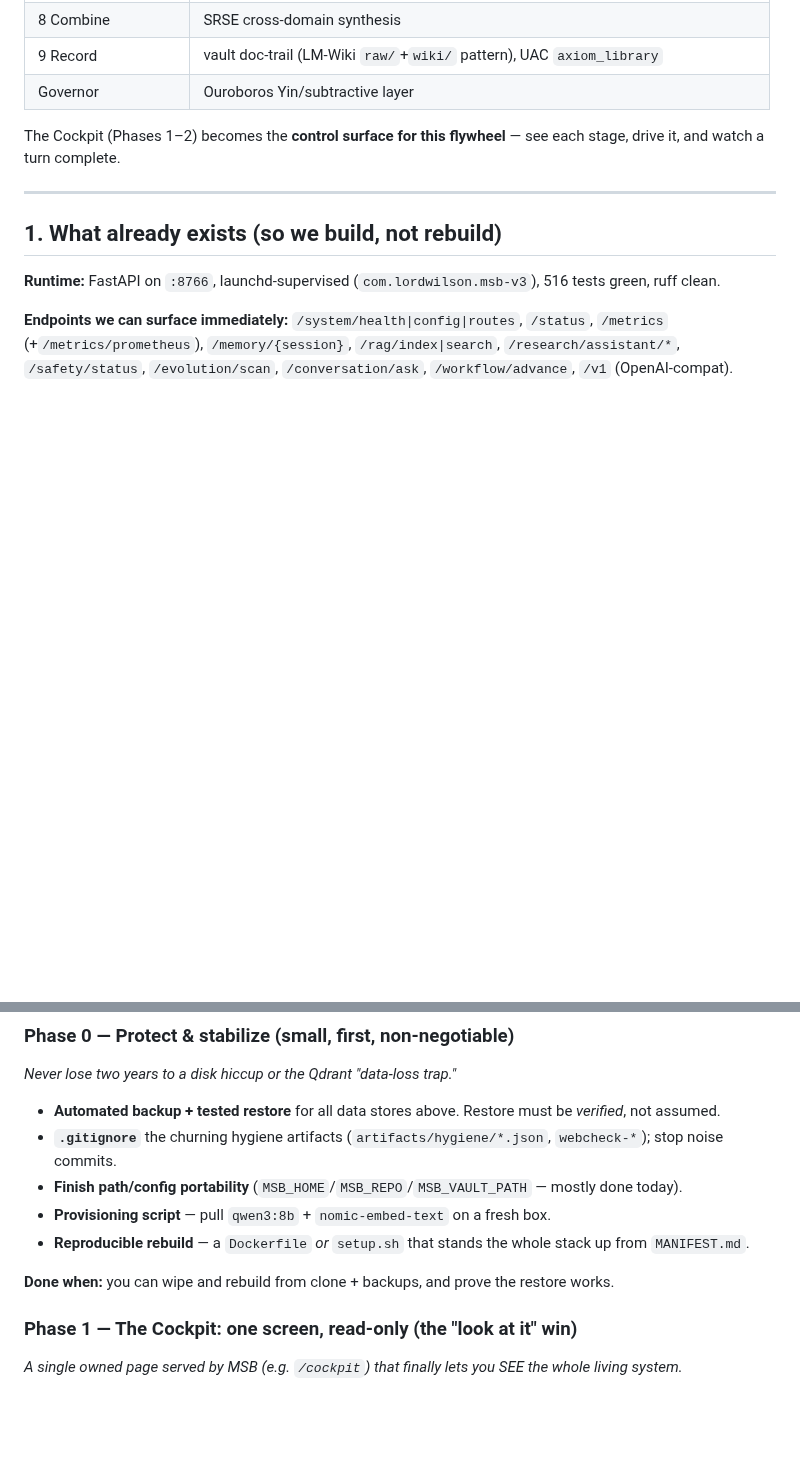
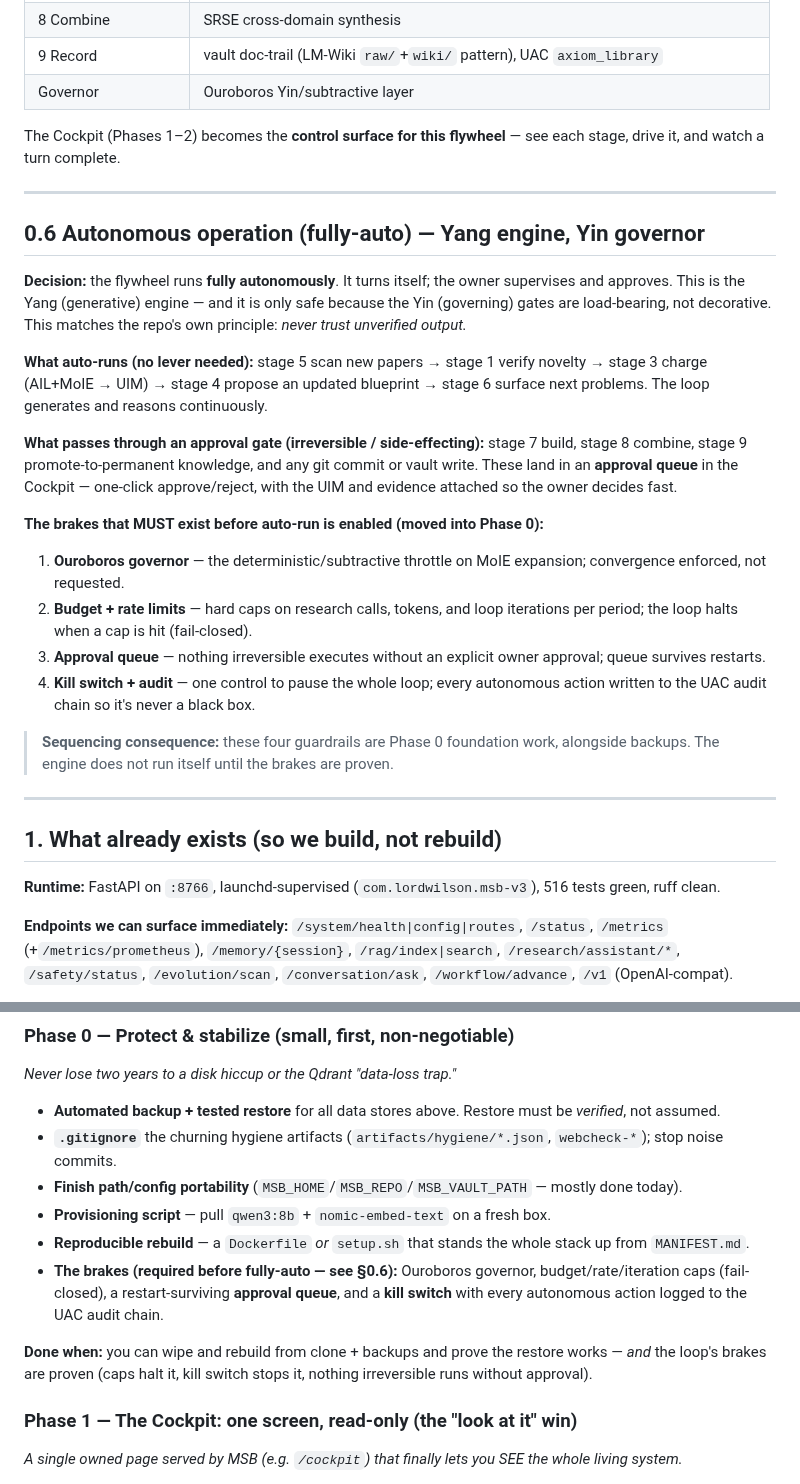
Before and after one commit to lordwilsonDev/msb-v3, a Markdown page: docs/blueprints/2026-08-11-adaptive-build-environment.md, 2 parts joined by grey strips. Drawn GitHub-style; blank space fills up the shorter version.

Commit message:
docs(blueprint): fully-autonomous flywheel + Phase 0 brakes
Loop runs fully auto (Yang): scan→verify→charge(AIL+MoIE→UIM)→propose
blueprint→next problems, continuously. Irreversible acts (build, combine,
promote-to-permanent, commit/vault-write) pass an approval queue (Yin).
Adds §0.6 autonomous operation and moves the four required brakes —
Ouroboros governor, fail-closed budget/rate/iteration caps, restart-safe
approval queue, kill switch + UAC audit of every autonomous action — into
Phase 0. Engine does not self-run until the brakes are proven.

Co-Authored-By: Claude Opus 4.8 <noreply@anthropic.com>

```diff
--- a/docs/blueprints/2026-08-11-adaptive-build-environment.md
+++ b/docs/blueprints/2026-08-11-adaptive-build-environment.md
@@ -79,6 +79,25 @@ The Cockpit (Phases 1–2) becomes the **control surface for this flywheel** —
 
 ---
 
+## 0.6 Autonomous operation (fully-auto) — Yang engine, Yin governor
+
+**Decision:** the flywheel runs **fully autonomously**. It turns itself; the owner supervises and approves. This is the Yang (generative) engine — and it is only safe because the Yin (governing) gates are load-bearing, not decorative. This matches the repo's own principle: *never trust unverified output.*
+
+**What auto-runs (no lever needed):** stage 5 scan new papers → stage 1 verify novelty → stage 3 charge (AIL+MoIE → UIM) → stage 4 propose an updated blueprint → stage 6 surface next problems. The loop generates and reasons continuously.
+
+**What passes through an approval gate (irreversible / side-effecting):** stage 7 build, stage 8 combine, stage 9 promote-to-permanent knowledge, and any git commit or vault write. These land in an **approval queue** in the Cockpit — one-click approve/reject, with the UIM and evidence attached so the owner decides fast.
+
+**The brakes that MUST exist before auto-run is enabled (moved into Phase 0):**
+
+1. **Ouroboros governor** — the deterministic/subtractive throttle on MoIE expansion; convergence enforced, not requested.
+2. **Budget + rate limits** — hard caps on research calls, tokens, and loop iterations per period; the loop halts when a cap is hit (fail-closed).
+3. **Approval queue** — nothing irreversible executes without an explicit owner approval; queue survives restarts.
+4. **Kill switch + audit** — one control to pause the whole loop; every autonomous action written to the UAC audit chain so it's never a black box.
+
+> **Sequencing consequence:** these four guardrails are Phase 0 foundation work, alongside backups. The engine does not run itself until the brakes are proven.
+
+---
+
 ## 1. What already exists (so we build, not rebuild)
 
 **Runtime:** FastAPI on `:8766`, launchd-supervised (`com.lordwilson.msb-v3`), 516 tests green, ruff clean.
@@ -108,8 +127,9 @@ Each phase is independently usable — you are never stuck in a half-built state
 - **Finish path/config portability** (`MSB_HOME`/`MSB_REPO`/`MSB_VAULT_PATH` — mostly done today).
 - **Provisioning script** — pull `qwen3:8b` + `nomic-embed-text` on a fresh box.
 - **Reproducible rebuild** — a `Dockerfile` *or* `setup.sh` that stands the whole stack up from `MANIFEST.md`.
+- **The brakes (required before fully-auto — see §0.6):** Ouroboros governor, budget/rate/iteration caps (fail-closed), a restart-surviving **approval queue**, and a **kill switch** with every autonomous action logged to the UAC audit chain.
 
-**Done when:** you can wipe and rebuild from clone + backups, and prove the restore works.
+**Done when:** you can wipe and rebuild from clone + backups and prove the restore works — *and* the loop's brakes are proven (caps halt it, kill switch stops it, nothing irreversible runs without approval).
 
 ### Phase 1 — The Cockpit: one screen, read-only (the "look at it" win)
 
```
